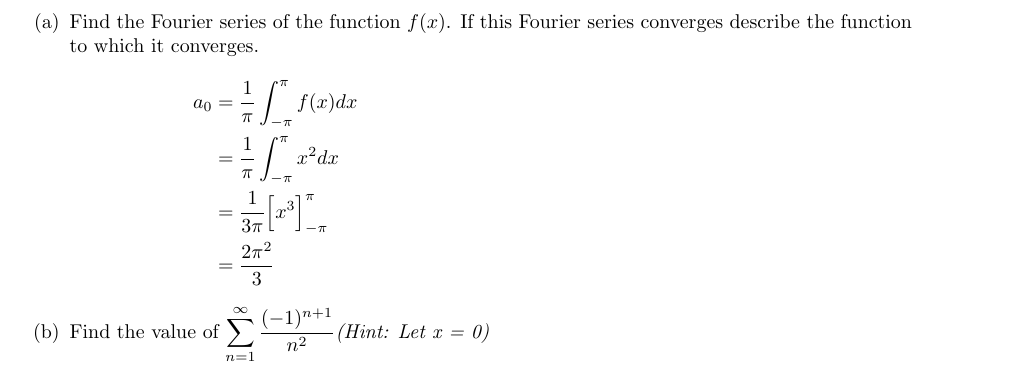
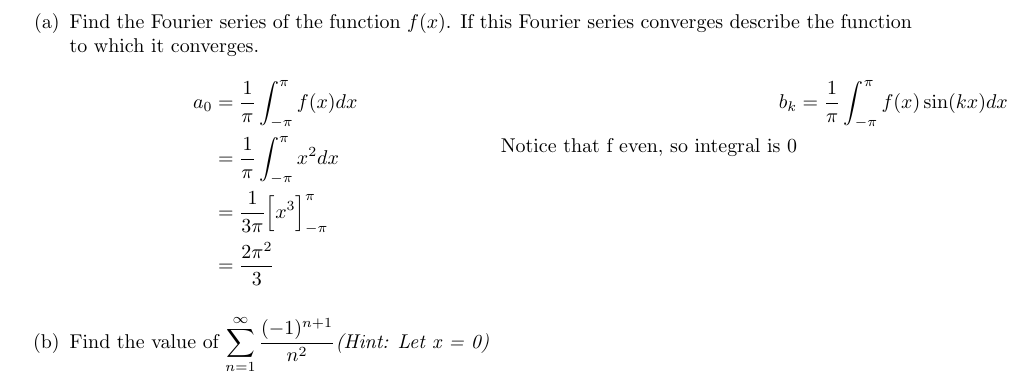
Before and after one commit to poonkeegan/school, a LaTeX document (matb42/a2.tex): part of page 12 of 12, cut so that both start at the same text. Compiled offline with pdfLaTeX.

Commit message:
Thu Jan 25 15:34:52 EST 2018

```diff
--- a/matb42/a2.tex
+++ b/matb42/a2.tex
@@ -427,6 +427,10 @@ Let $f(x)$ be the function (of period $2\pi$) which corresponds to $y=x^2$ on th
         &= \frac{1}{3\pi} \Big[x^3 \Big]_{-\pi}^{\pi}\\
         &= \frac{2\pi^2}{3}
     \end{align*}
+    \begin{align*}
+        b_k &= \frac{1}{\pi} \int_{-\pi}^{\pi}f(x)\sin(kx)dx \\
+        \text{Notice that f even, so integral is 0}
+    \end{align*}
 \end{multicols}
 \item Find the value of $\displaystyle \sum_{n=1}^\infty \frac{(-1)^{n+1}}{n^2} \text{\textit{(Hint: Let x = 0)}}$
 \end{enumerate}
```
Also changed, not shown: matb42/a2.pdf.
